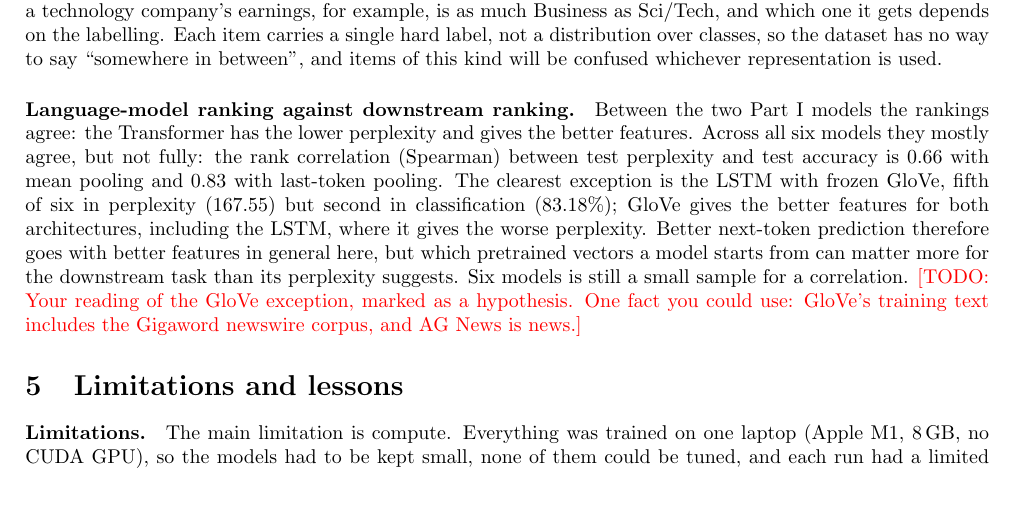
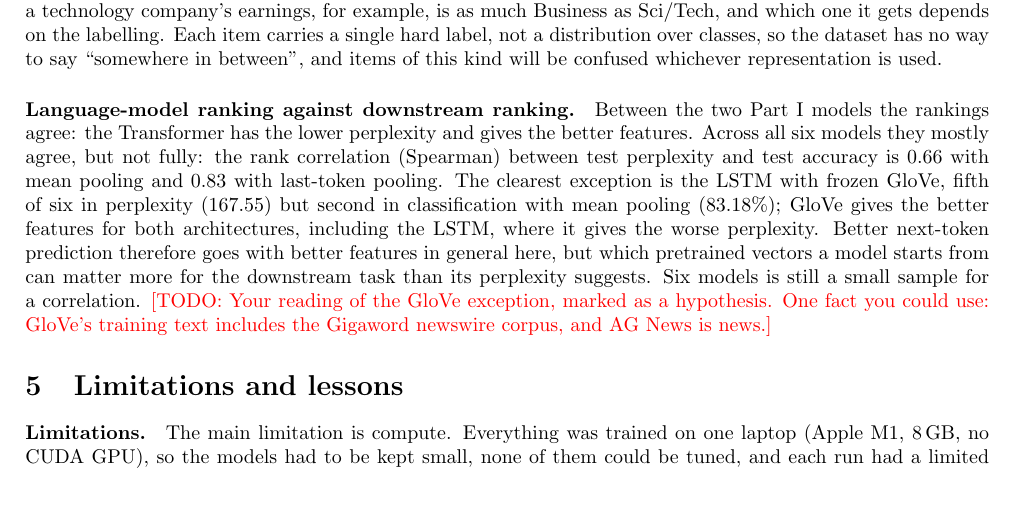
Before and after one commit to nabilrakaiza/papertrail, a LaTeX document (report/report.tex): part of page 8 of 10, cut so that both start at the same text. Compiled offline with pdfLaTeX.

Commit message:
report: correct one macro-F1 value and qualify a ranking claim
Co-Authored-By: Claude Opus 5.5 <noreply@anthropic.com>
Claude-Session: https://claude.ai/code/session_01UXv9UaFYSF1ZVFVb5cZFtC

```diff
--- a/report/report.tex
+++ b/report/report.tex
@@ -280,7 +280,7 @@ The gap between the two poolings fits the same architectural difference as in Pa
 
 One possible contributor to the Business and Sci/Tech confusion is unknown words, since both classes are full of company and product names that WikiText-2 does not contain. The data give this only weak support: Sci/Tech has the highest \tok{<unk>} rate (8.2\% of tokens, against 6.2\% for World), but Business (7.0\%) is no higher than Sports (7.0\%); in the best probe, Business items predicted as Sci/Tech contain slightly more \tok{<unk>} than correctly classified ones (7.8\% against 7.0\%), and Sci/Tech items predicted as Business hardly more (8.4\% against 8.3\%); in the two LSTM probes, Sci/Tech items predicted as Business contain \emph{fewer} \tok{<unk>} than correctly classified ones. A more likely explanation is ambiguity in the task itself. Much news sits between the two classes: a technology company's earnings, for example, is as much Business as Sci/Tech, and which one it gets depends on the labelling. Each item carries a single hard label, not a distribution over classes, so the dataset has no way to say ``somewhere in between'', and items of this kind will be confused whichever representation is used.
 
-\paragraph{Language-model ranking against downstream ranking.} Between the two Part~I models the rankings agree: the Transformer has the lower perplexity and gives the better features. Across all six models they mostly agree, but not fully: the rank correlation (Spearman) between test perplexity and test accuracy is 0.66 with mean pooling and 0.83 with last-token pooling. The clearest exception is the LSTM with frozen GloVe, fifth of six in perplexity (167.55) but second in classification (83.18\%); GloVe gives the better features for both architectures, including the LSTM, where it gives the worse perplexity. Better next-token prediction therefore goes with better features in general here, but which pretrained vectors a model starts from can matter more for the downstream task than its perplexity suggests. Six models is still a small sample for a correlation. \todo{Your reading of the GloVe exception, marked as a hypothesis. One fact you could use: GloVe's training text includes the Gigaword newswire corpus, and AG News is news.}
+\paragraph{Language-model ranking against downstream ranking.} Between the two Part~I models the rankings agree: the Transformer has the lower perplexity and gives the better features. Across all six models they mostly agree, but not fully: the rank correlation (Spearman) between test perplexity and test accuracy is 0.66 with mean pooling and 0.83 with last-token pooling. The clearest exception is the LSTM with frozen GloVe, fifth of six in perplexity (167.55) but second in classification with mean pooling (83.18\%); GloVe gives the better features for both architectures, including the LSTM, where it gives the worse perplexity. Better next-token prediction therefore goes with better features in general here, but which pretrained vectors a model starts from can matter more for the downstream task than its perplexity suggests. Six models is still a small sample for a correlation. \todo{Your reading of the GloVe exception, marked as a hypothesis. One fact you could use: GloVe's training text includes the Gigaword newswire corpus, and AG News is news.}
 
 % ---------------------------------------------------------------------------
 \section{Limitations and lessons}
```
Also changed, not shown: report/report.tex (2 more changed lines).
